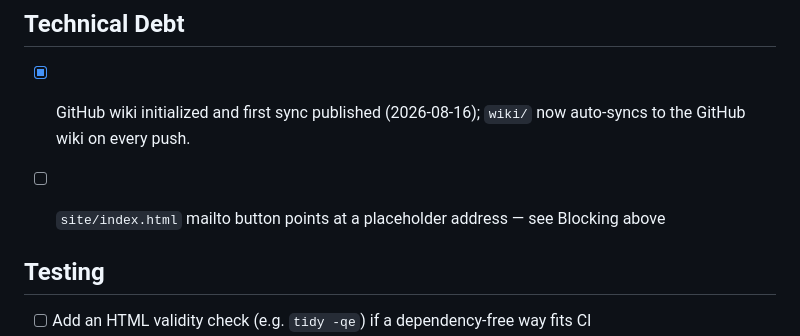
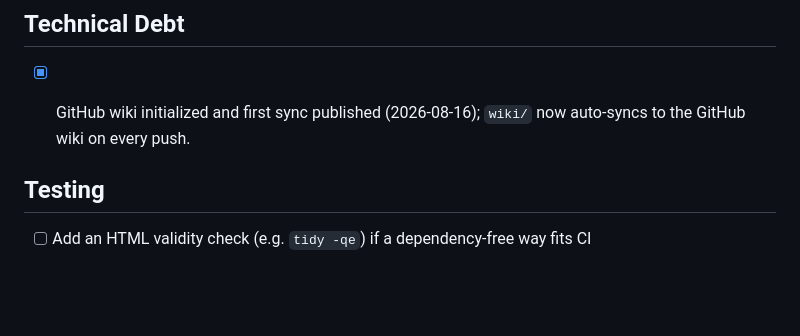
Before and after one commit to esanacore/702_with_the_view, a Markdown page: TODO.md, the part around the change. Rendered like a GitHub page; blank space fills up the shorter version.

Commit message:
docs: drop stale TODO (contact mailto was wired to the listing agent in v1.0.0)
Co-Authored-By: Claude Fable 5 <noreply@anthropic.com>

```diff
--- a/TODO.md
+++ b/TODO.md
@@ -49,7 +49,6 @@ Keep entries specific, actionable, and current.
 - [x] GitHub wiki initialized and first sync published (2026-08-16);
       `wiki/` now auto-syncs to the GitHub wiki on every push.
 
-- [ ] `site/index.html` mailto button points at a placeholder address — see Blocking above
 
 ## Testing
 
```
